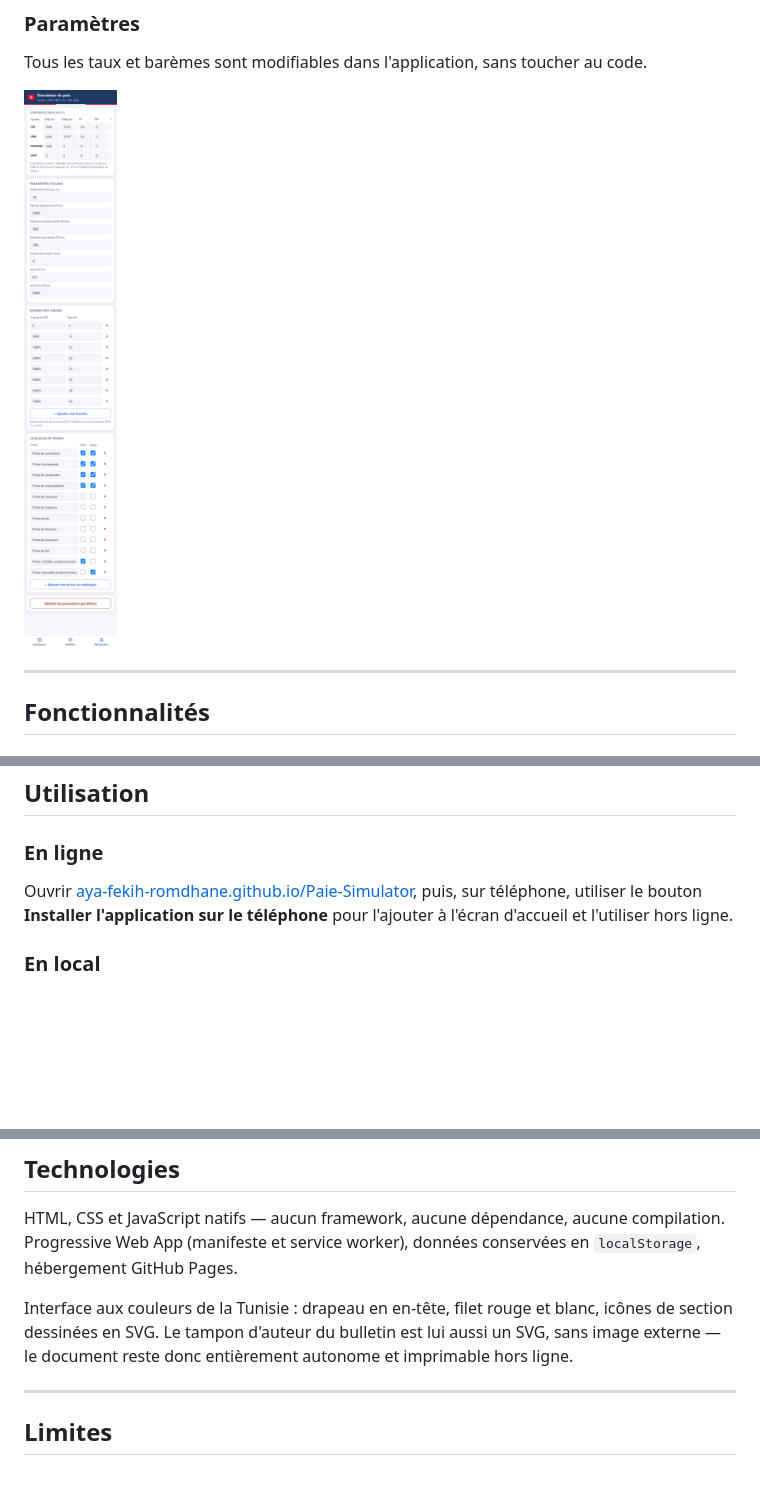
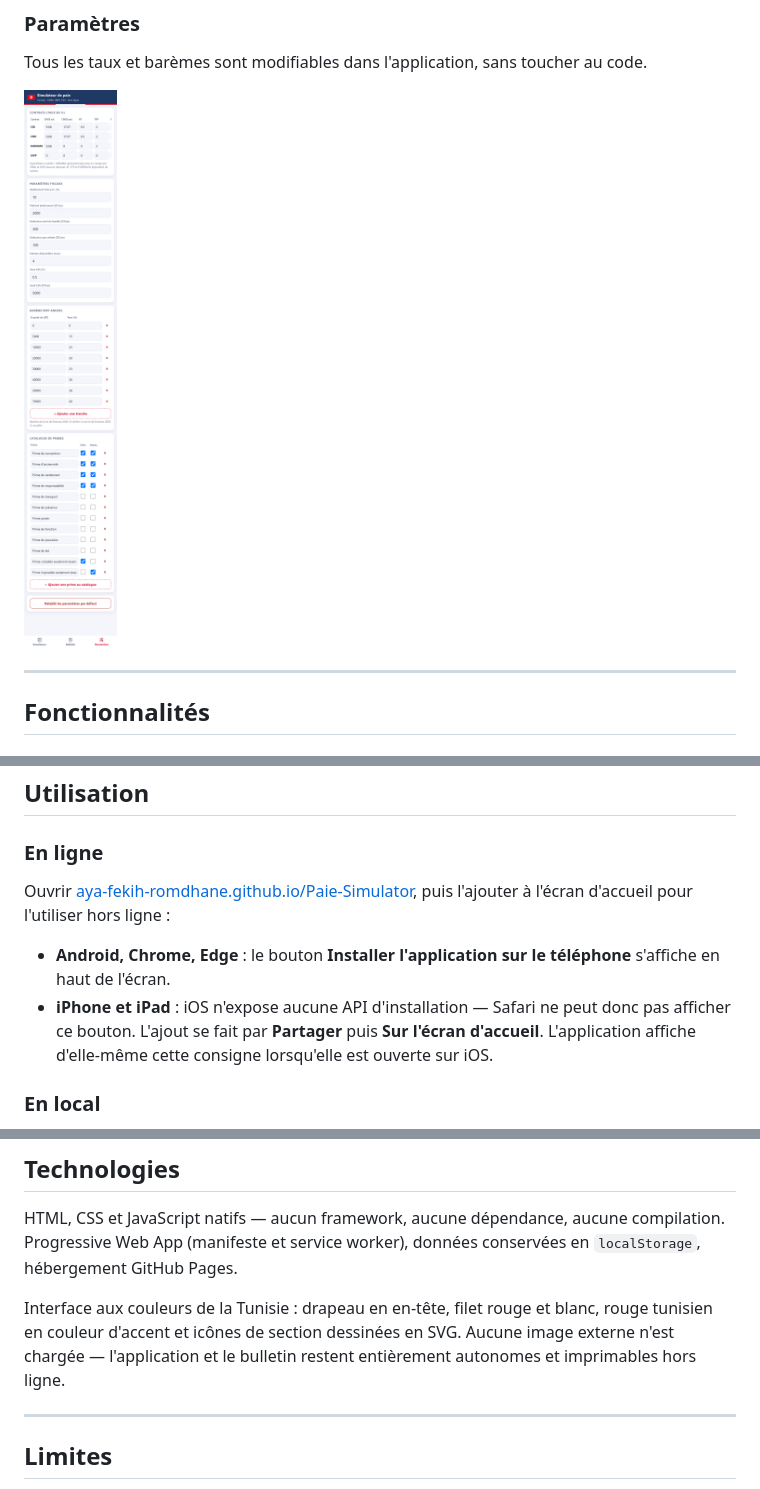
Before and after one commit to Aya-Fekih-Romdhane/Paie-Simulator, a Markdown page: README.md, 3 parts joined by grey strips. Rendered like a GitHub page; pictures changed too: docs/screenshots/parametres.png; blank space fills up the shorter version.

```diff
--- a/README.md
+++ b/README.md
@@ -174,7 +163,10 @@ Le mois complet de référence garde le régime et la quotité du salarié : pou
 
 ### En ligne
 
-Ouvrir [aya-fekih-romdhane.github.io/Paie-Simulator](https://aya-fekih-romdhane.github.io/Paie-Simulator/), puis, sur téléphone, utiliser le bouton **Installer l'application sur le téléphone** pour l'ajouter à l'écran d'accueil et l'utiliser hors ligne.
+Ouvrir [aya-fekih-romdhane.github.io/Paie-Simulator](https://aya-fekih-romdhane.github.io/Paie-Simulator/), puis l'ajouter à l'écran d'accueil pour l'utiliser hors ligne :
+
+- **Android, Chrome, Edge** : le bouton **Installer l'application sur le téléphone** s'affiche en haut de l'écran.
+- **iPhone et iPad** : iOS n'expose aucune API d'installation — Safari ne peut donc pas afficher ce bouton. L'ajout se fait par **Partager** puis **Sur l'écran d'accueil**. L'application affiche d'elle-même cette consigne lorsqu'elle est ouverte sur iOS.
 
 ### En local
 
@@ -234,7 +226,7 @@ Principales fonctions exposées : `solve`, `solveBase`, `compute`, `normDays`, `
 
 HTML, CSS et JavaScript natifs — aucun framework, aucune dépendance, aucune compilation. Progressive Web App (manifeste et service worker), données conservées en `localStorage`, hébergement GitHub Pages.
 
-Interface aux couleurs de la Tunisie : drapeau en en-tête, filet rouge et blanc, icônes de section dessinées en SVG. Le tampon d'auteur du bulletin est lui aussi un SVG, sans image externe — le document reste donc entièrement autonome et imprimable hors ligne.
+Interface aux couleurs de la Tunisie : drapeau en en-tête, filet rouge et blanc, rouge tunisien en couleur d'accent et icônes de section dessinées en SVG. Aucune image externe n'est chargée — l'application et le bulletin restent entièrement autonomes et imprimables hors ligne.
 
 ---
 
```
Also changed, not shown: other parts of README.md (+2 -13 lines), docs/screenshots/bulletin-classique.png (deleted), docs/screenshots/bulletin.png, docs/screenshots/horaire-mi-temps.png, docs/screenshots/simulateur.png, 2 other files.
